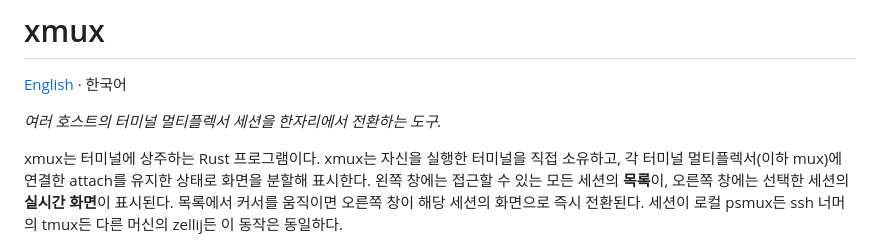
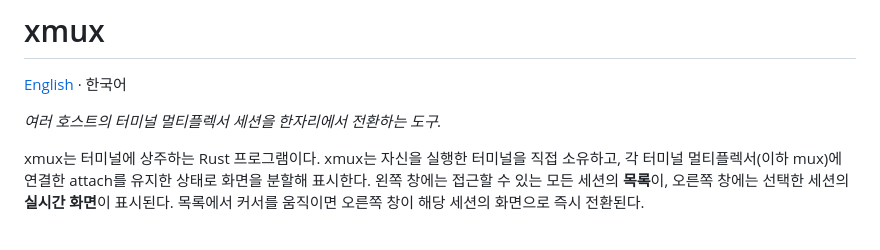
Before and after one commit to zer0ken/xmux, a Markdown page: README.ko.md, the part around the change. GitHub-like rendering.

```diff
--- a/README.ko.md
+++ b/README.ko.md
@@ -8,8 +8,7 @@ xmux는 터미널에 상주하는 Rust 프로그램이다. xmux는 자신을 실
 직접 소유하고, 각 터미널 멀티플렉서(이하 mux)에 연결한 attach를 유지한 상태로
 화면을 분할해 표시한다. 왼쪽 창에는 접근할 수 있는 모든 세션의 **목록**이,
 오른쪽 창에는 선택한 세션의 **실시간 화면**이 표시된다. 목록에서 커서를
-움직이면 오른쪽 창이 해당 세션의 화면으로 즉시 전환된다. 세션이 로컬 psmux든
-ssh 너머의 tmux든 다른 머신의 zellij든 이 동작은 동일하다.
+움직이면 오른쪽 창이 해당 세션의 화면으로 즉시 전환된다.
 
 ![xmux의 분할 화면. 왼쪽 목록에 이 머신의 psmux 세션과 WSL 배포판 안의 tmux
 세션이 함께 있고, 오른쪽에는 선택한 세션의 실시간 화면이 차 있다.](docs/assets/xmux.png)
```
Also changed, not shown: README.md (+1 -2 lines).
